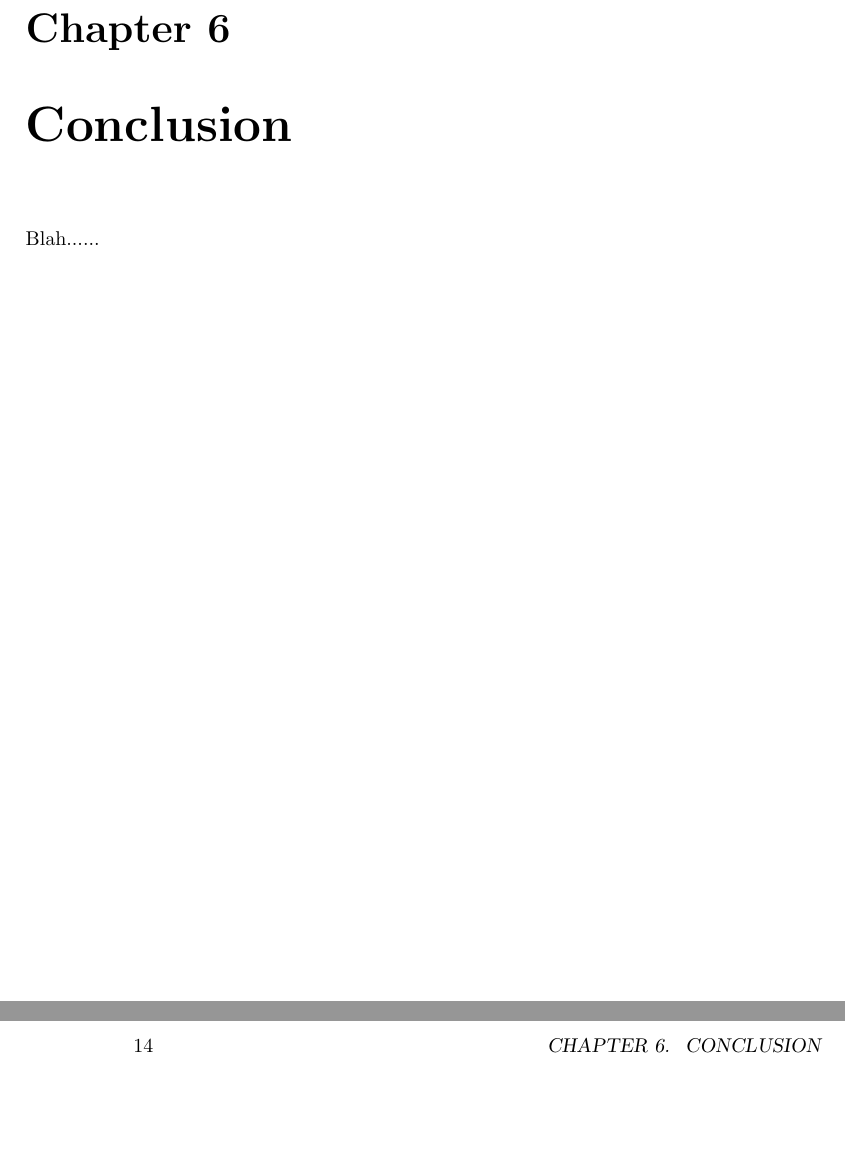
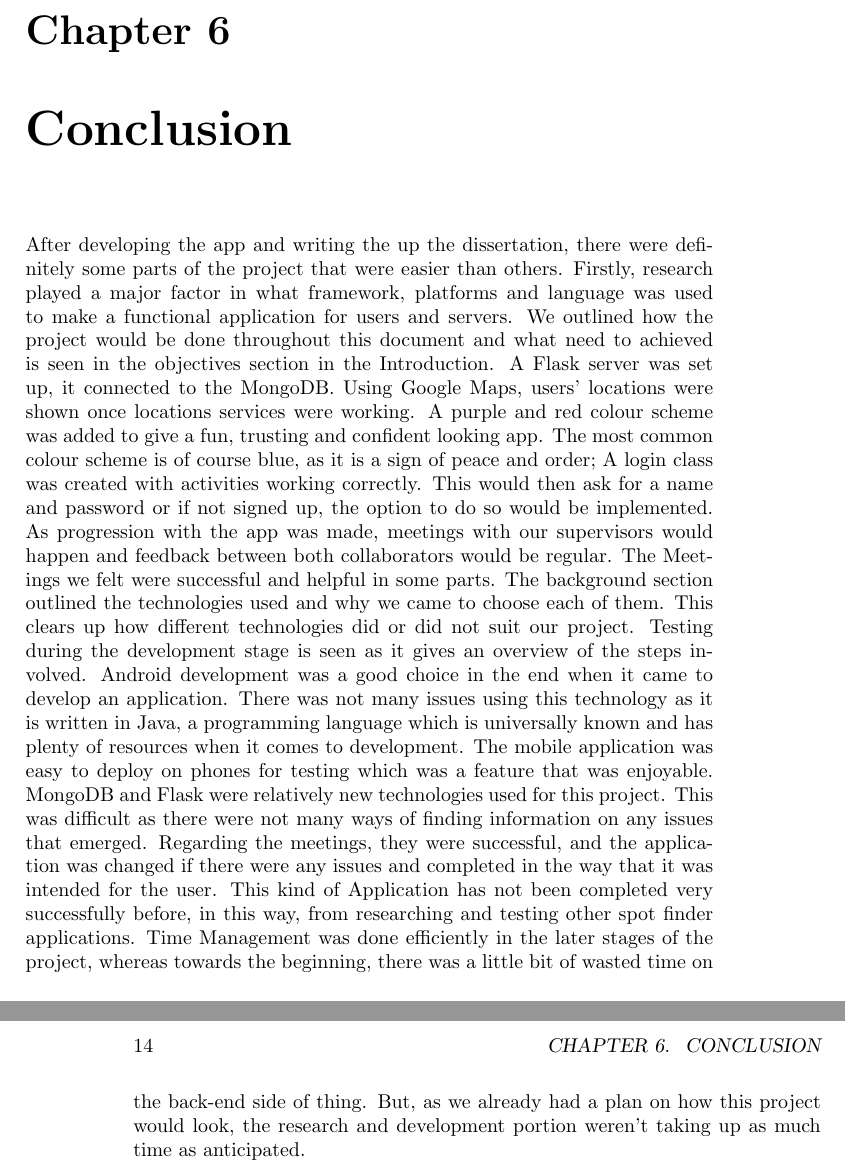
Before and after one commit to seanmoylan/Applied_Project, a LaTeX thesis (Dissertation/main.tex, which reads Dissertation/conclusion.tex): two parts of pages 17 and 18 of 19, joined at a grey line, cut so that both start at the same text, the shorter picture padded with empty space. Compiled offline with pdfLaTeX.

Commit message:
Update conclusion.tex

```diff
--- a/Dissertation/conclusion.tex
+++ b/Dissertation/conclusion.tex
@@ -1,2 +1,5 @@
 \chapter{Conclusion}
-Blah......
+After developing the app and writing the up the dissertation, there were definitely some parts of the project that were easier than others. Firstly, research played a major factor in what framework, platforms and language was used to make a functional application for users and servers. We outlined how the project would be done throughout this document and what need to achieved is seen in the objectives section in the Introduction. A Flask server was set up, it connected to the MongoDB.
+Using Google Maps, users’ locations were shown once locations services were working. A purple and red colour scheme was added to give a fun, trusting and confident looking app. The most common colour scheme is of course blue, as it is a sign of peace and order; A login class was created with activities working correctly. This would then ask for a name and password or if not signed up, the option to do so would be implemented. As progression with the app was made, meetings with our supervisors would happen and feedback between both collaborators would be regular. The Meetings we felt were successful and helpful in some parts. The background section outlined the technologies used and why we came to choose each of them. This clears up how different technologies did or did not suit our project. Testing during the development stage is seen as it gives an overview of the steps involved.
+Android development was a good choice in the end when it came to develop an application. There was not many issues using this technology as it is written in Java, a programming language which is universally known and has plenty of resources when it comes to development. The mobile application was easy to deploy on phones for testing which was a feature that was enjoyable. MongoDB and Flask were relatively new technologies used for this project. This was diﬃcult as there were not many ways of ﬁnding information on any issues that emerged. Regarding the meetings, they were successful, and the application was changed if there were any issues and completed in the way that it was intended for the user. This kind of Application has not been completed very successfully before, in this way, from researching and testing other spot finder applications.
+Time Management was done efficiently in the later stages of the project, whereas towards the beginning, there was a little bit of wasted time on the back-end side of thing. But, as we already had a plan on how this project would look, the research and development portion weren’t taking up as much time as anticipated.
```
